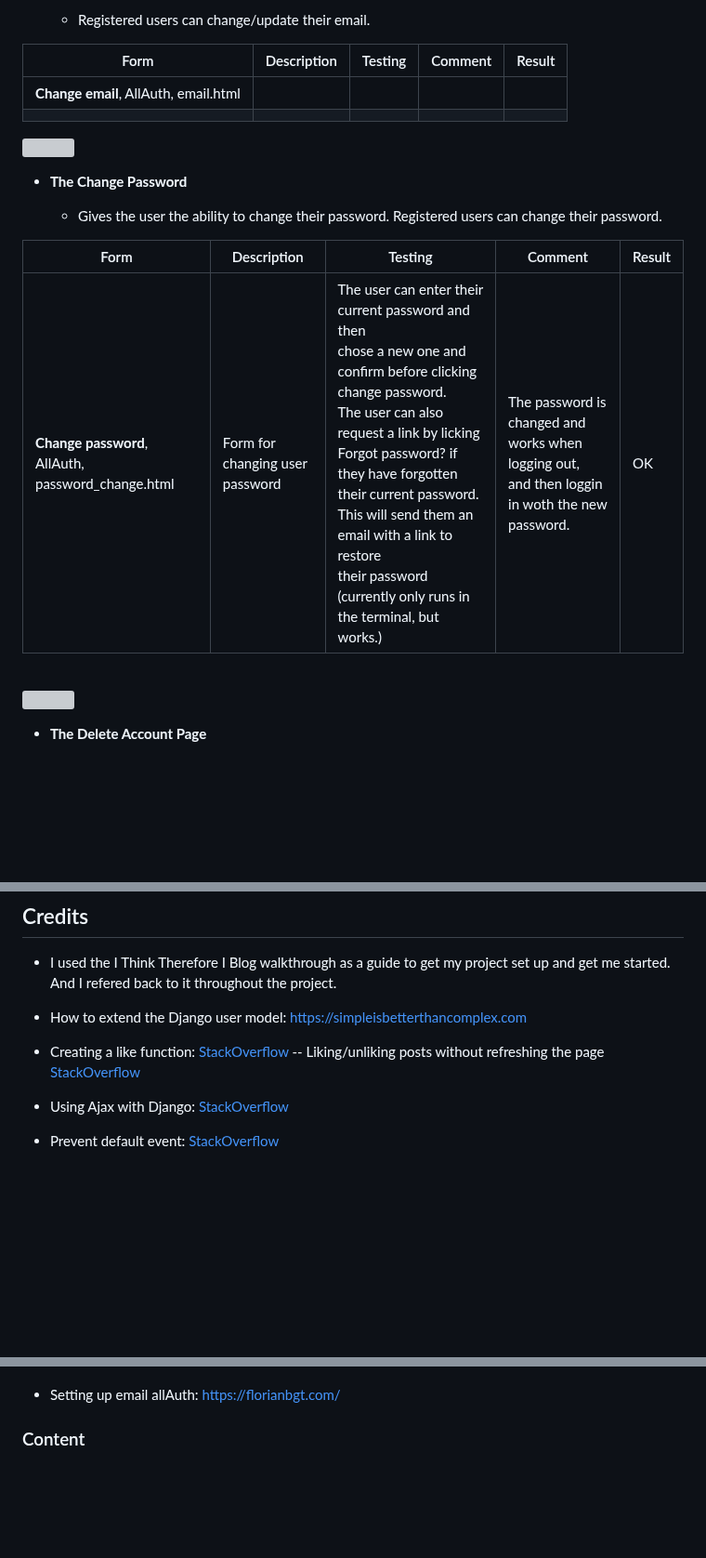
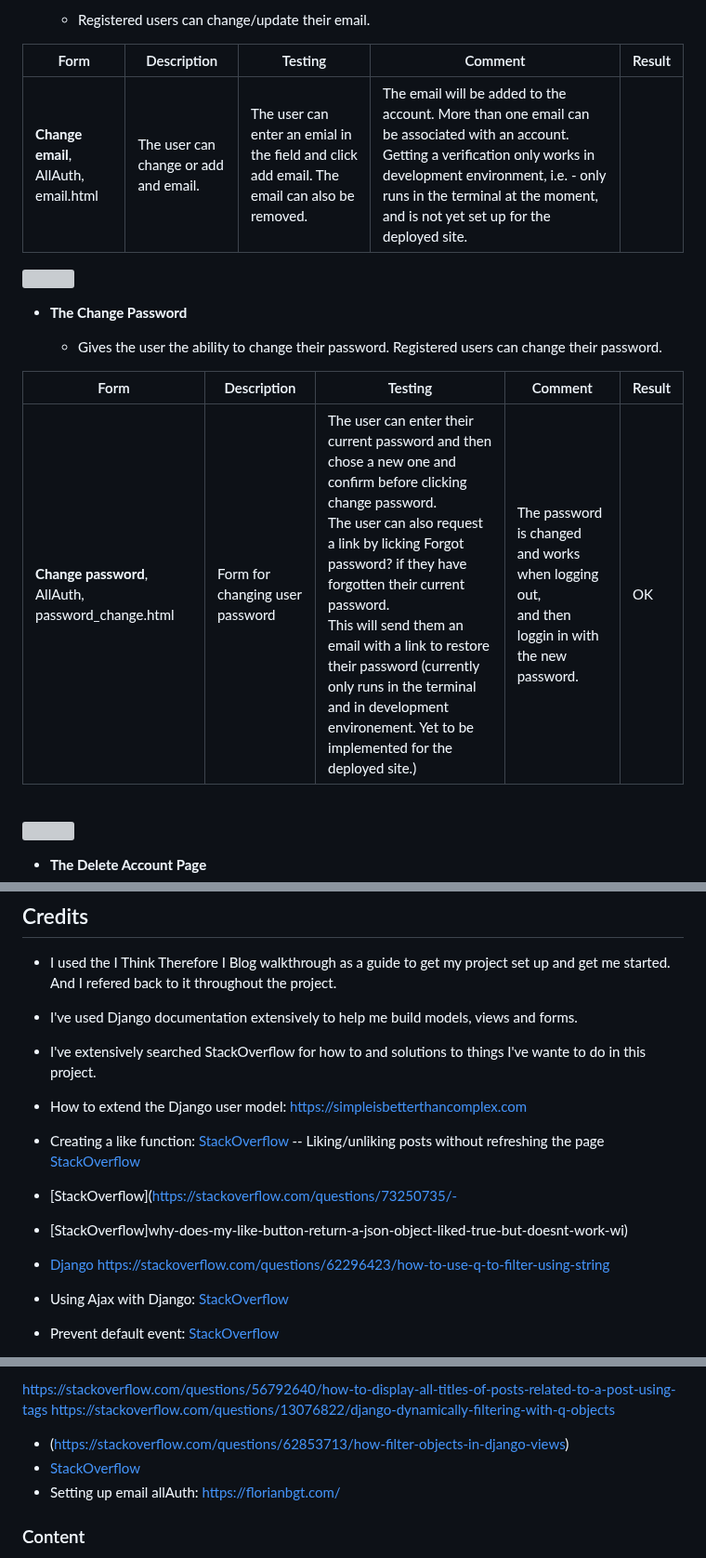
Before and after one commit to CeciliaSG/members-only, a Markdown page: README.md, 3 parts joined by grey strips. Shown at 93% size. GitHub-like rendering; blank space fills up the shorter version; grey boxes are pictures that could not be loaded.

Commit message:
Add content to README

```diff
--- a/README.md
+++ b/README.md
@@ -312,8 +315,7 @@ This is a memberships site with the purpose of prividing members - people living
 
 | Form | Description | Testing   | Comment |Result |
 | ----------- | ----------- |  ----------- | ----------- | ----------- |
-| **Change email**, AllAuth, email.html|  |  |
-| | |   |
+| **Change email**, AllAuth, email.html| The user can change or add and email. | The user can enter an emial in the field and click add email. The email can also be removed. | The email will be added to the account. More than one email can be associated with an account. Getting a verification only works in development environment, i.e. - only runs in the terminal at the moment, and is not yet set up for the deployed site.|
 
 <img src="resources_readme/Skärmavbild 2024-05-03 kl. 00.11.51.png">
 
@@ -325,7 +327,7 @@ This is a memberships site with the purpose of prividing members - people living
 
 | Form | Description | Testing  | Comment | Result |
 | ----------- | ----------- |  ----------- | ----------- | ----------- |
-| **Change password**, AllAuth, password_change.html| Form for changing user password | The user can enter their current password and then <br>chose a new one and confirm before clicking change password. <br>The user can also request a link by licking Forgot password? if they have forgotten their current password. <br> This will send them an email with a link to restore <br> their password (currently only runs in the terminal, but works.)   | The password is changed and works when logging out, <br> and then loggin in woth the new password. | OK|
+| **Change password**, AllAuth, password_change.html| Form for changing user password | The user can enter their current password and then <br>chose a new one and confirm before clicking change password. <br>The user can also request a link by licking Forgot password? if they have forgotten their current password. <br> This will send them an email with a link to restore <br> their password (currently only runs in the terminal and in development environement. Yet to be implemented for the deployed site.)  | The password is changed and works when logging out, <br> and then loggin in with the new password. | OK|
 
 <br>
 
@@ -437,13 +439,21 @@ Steps to follow for deployment to Heroku:
 
 - I used the I Think Therefore I Blog walkthrough as a guide to get my project set up and get me started. And I refered back to it throughout the project.
 
+- I've used Django documentation extensively to help me build models, views and forms.
+
+- I've extensively searched StackOverflow for how to and solutions to things I've wante to do in this project.
+
 - How to extend the Django user model:
 [https://simpleisbetterthancomplex.com](https://simpleisbetterthancomplex.com/tutorial/2016/07/22/how-to-extend-django-user-model.html)
 -  Creating a like function:
 [StackOverflow](https://stackoverflow.com/search?q=creating+a+like+function+in+Django)
 -- Liking/unliking posts without refreshing the page
 [StackOverflow](https://stackoverflow.com/questions/63081738/like-unlike-a-post-without-refreshing-the-page)
+- [StackOverflow](https://stackoverflow.com/questions/73250735/-
+- [StackOverflow]why-does-my-like-button-return-a-json-object-liked-true-but-doesnt-work-wi)
 
+- [Django](https://forum.djangoproject.com/t/multiple-choice-with-checkbox/14907)
+https://stackoverflow.com/questions/62296423/how-to-use-q-to-filter-using-string
 - Using Ajax with Django:
 [StackOverflow](https://stackoverflow.com/questions/20306981/how-do-i-integrate-ajax-with-django-applications/20307569#20307569)
 - Prevent default event:
@@ -457,4 +465,9 @@ Steps to follow for deployment to Heroku:
 
+https://stackoverflow.com/questions/56792640/how-to-display-all-titles-of-posts-related-to-a-post-using-tags
+https://stackoverflow.com/questions/13076822/django-dynamically-filtering-with-q-objects
+
+- (https://stackoverflow.com/questions/62853713/how-filter-objects-in-django-views)
+- [StackOverflow](https://stackoverflow.com/questions/16011434/using-foreach-method-in-javascript)
  - Setting up email allAuth:
  [https://florianbgt.com/](https://florianbgt.com/posts/django_allauth_email_login)
 
```
Also changed, not shown: other parts of README.md (+7 -6 lines).
